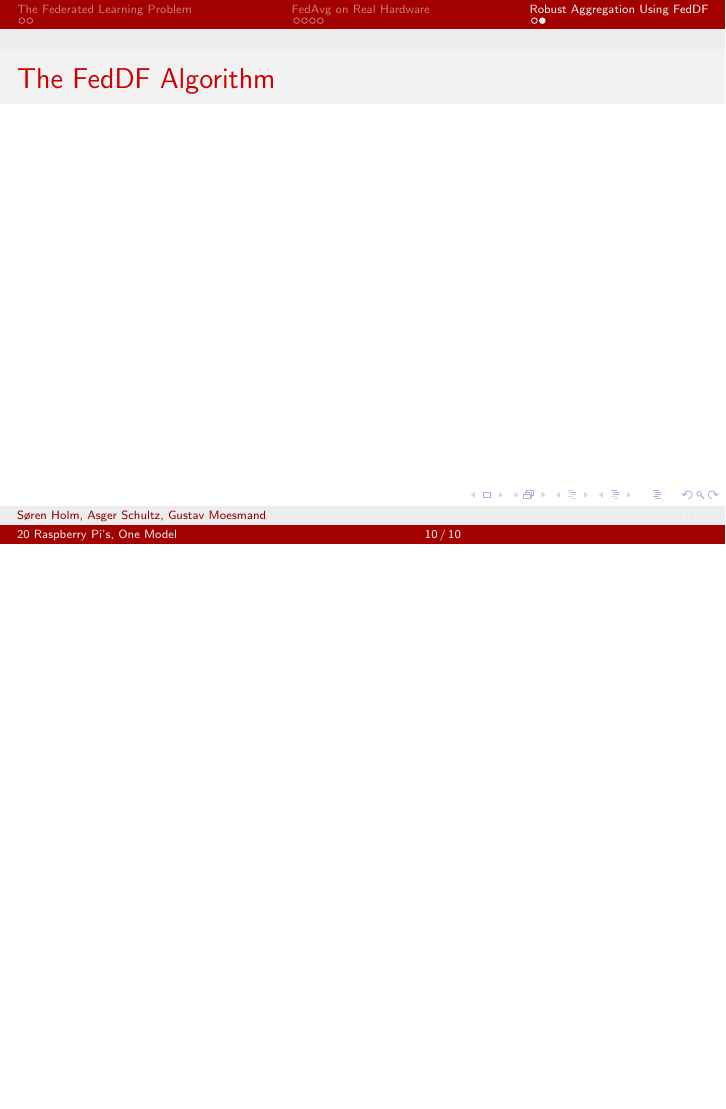
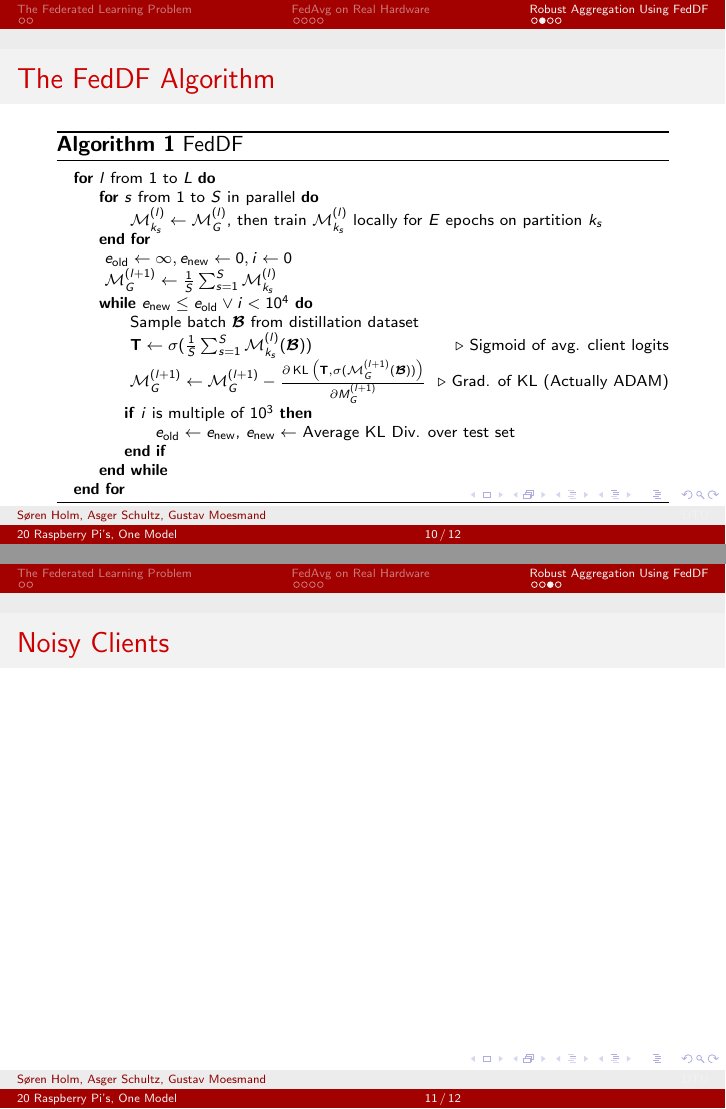
Before and after one commit to peleiden/federated, LaTeX slides (reports/slides.tex): page 10 of 10 before the commit and pages 10 and 11 of 12 after it, the two joined at a grey line, the shorter picture padded with empty space. Compiled offline with pdfLaTeX.

Commit message:
Add FedDF pseudocode

```diff
--- a/reports/slides.tex
+++ b/reports/slides.tex
@@ -6,6 +6,11 @@
 \usepackage{mathtools}
 \usepackage{multirow}
 \usepackage{anyfontsize}
+\usepackage{amsmath}
+\usepackage{amssymb}
+\usepackage{algorithm}
+\usepackage{algpseudocode}
+\usepackage{bm}
 \graphicspath{{imgs/}}
 
 \newcommand{\NN}{\ensuremath{\mathbb N}}
@@ -148,5 +166,49 @@
 
 \begin{frame}
     \frametitle{The FedDF Algorithm}
+    \begin{algorithm}[H]
+    \caption{FedDF}
+    \label{alg:dir}
+    \scriptsize
+    \begin{algorithmic}
+    \For{$l$ from 1 to $L$}
+    \For{$s$ from 1 to $S$ in parallel}
+        \State{
+            $\mathcal M^{(l)}_{k_s} \gets \mathcal M^{(l)}_G$, then train $\mathcal M^{(l)}_{k_s}$ locally for $E$ epochs on partition $k_s$
+        }
+    \EndFor
+    \State{
+        $e_\text{old} \gets \infty, e_\text{new} \gets 0, i \gets 0$
+    }
+    \State{
+        $\mathcal M^{(l+1)}_G \gets \frac 1 S \sum_{s=1}^S \mathcal M^{(l)}_{k_s}$
+    }
+    \While{$e_\text{new} \leq e_\text{old} \vee i < 10^4$}
+    \State{
+        Sample batch $\bm{\mathcal B}$ from distillation dataset
+    }
+    \State{
+        $\mathbf T \gets \sigma(\frac 1 S \sum_{s=1}^S \mathcal M^{(l)}_{k_s}(\bm{\mathcal B}))$\Comment{Sigmoid of avg. client logits}
+    }
+    \State{
+        $\mathcal M^{(l+1)}_G \gets \mathcal M^{(l+1)}_G -
+        \frac{\partial
+            \operatorname{KL}{\left(
+                \mathbf T, \sigma(\mathcal M^{(l+1)}_G(\bm{\mathcal B}))
+    \right)}}
+            {\partial M^{(l+1)}_G }$
+        } \Comment{Grad. of KL (Actually ADAM)}
+        \If{$i$ is multiple of $10^3$}
+        \State{
+            $e_\text{old} \gets e_\text{new}$, $e_\text{new} \gets$ Average KL Div. over test set
+        }
+        \EndIf
+    \EndWhile
+    \EndFor
+    \end{algorithmic}
+    \end{algorithm}
 \end{frame}
 
+\begin{frame}
+    \frametitle{Noisy Clients}
+\end{frame}
```
Also changed, not shown: reports/slides.tex (22 more changed lines).
